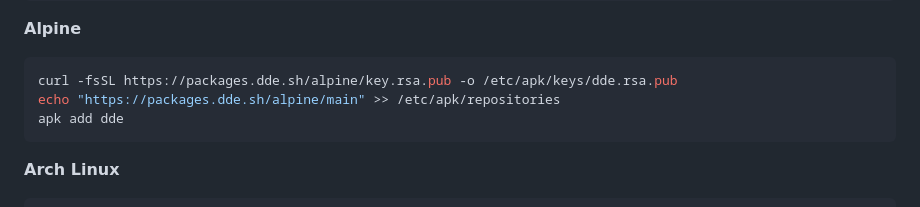
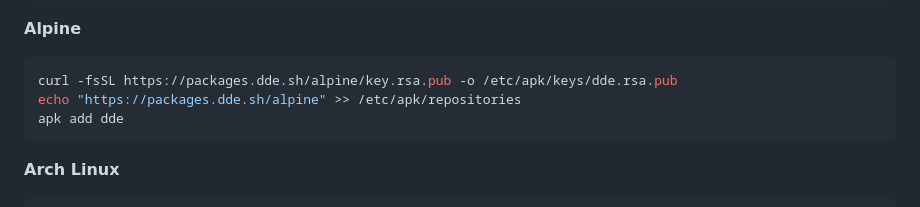
Before and after one commit to whatwedo/dde, a Markdown page: docs/index.md, the part around the change. Rendered like a GitHub page.

````diff
--- a/docs/index.md
+++ b/docs/index.md
@@ -46,7 +46,7 @@ sudo apt update && sudo apt install dde
 **Alpine**
 ```bash
 curl -fsSL https://packages.dde.sh/alpine/key.rsa.pub -o /etc/apk/keys/dde.rsa.pub
-echo "https://packages.dde.sh/alpine/main" >> /etc/apk/repositories
+echo "https://packages.dde.sh/alpine" >> /etc/apk/repositories
 apk add dde
 ```
 
````
Also changed, not shown: docs/getting-started/installation.md (+1 -1 lines), 1 other file.
